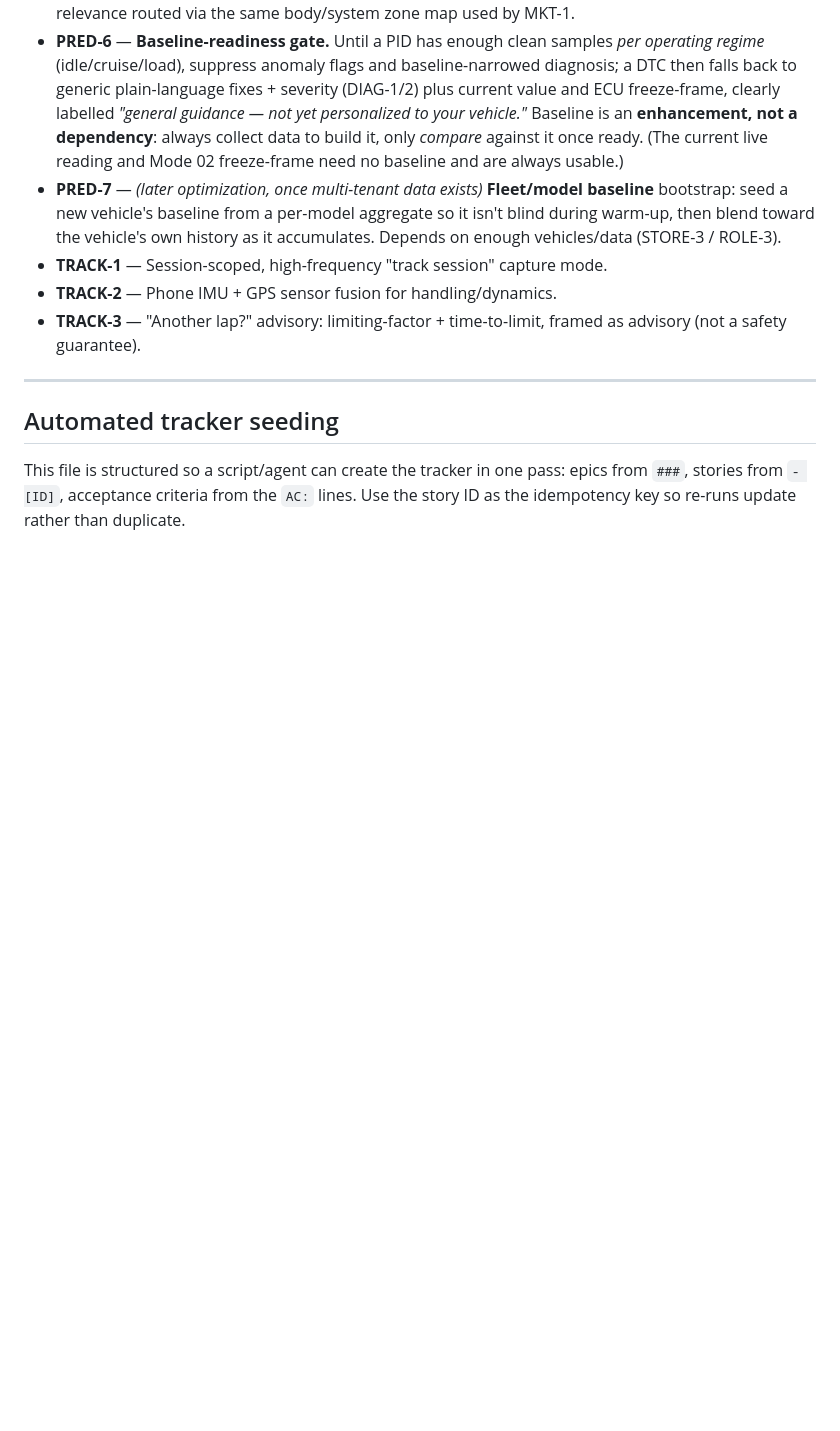
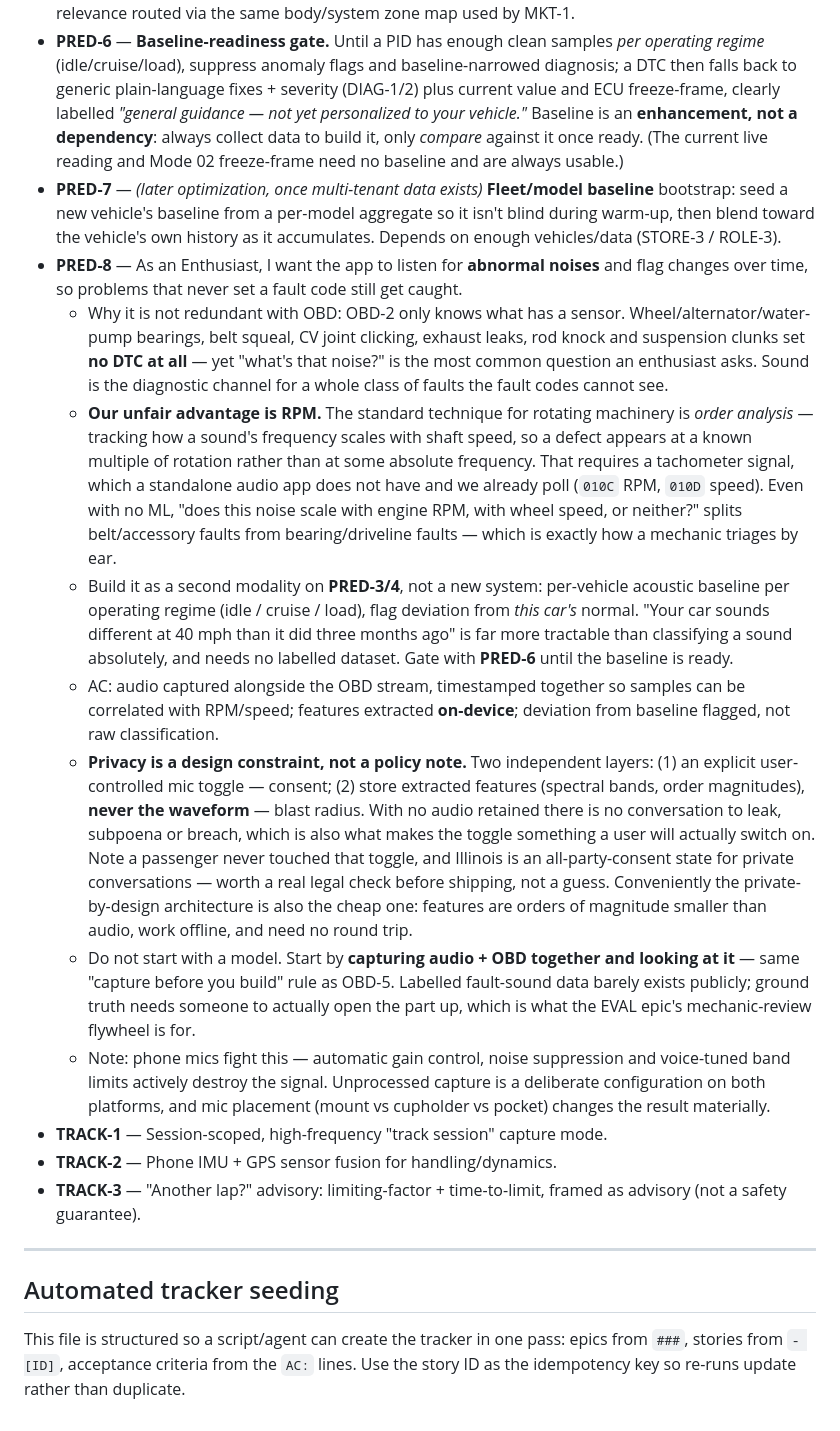
Before and after one commit to vp1620/carOBD-II-Marketplace, a Markdown page: BACKLOG.md, the part around the change. Rendered like a GitHub page; blank space fills up the shorter version.

Commit message:
docs(backlog): PRED-8 acoustic anomaly detection
Sound covers a class of faults OBD-2 structurally cannot see -- bearings,
belts, CV joints, exhaust leaks, rod knock -- none of which set a DTC.

Framed as a second modality on the PRED-3/4 baseline machinery rather than a
new system, and anchored on the one advantage we have over a standalone audio
app: we already poll RPM and speed, so we can do order analysis (tracking a
sound against shaft speed) instead of absolute classification.

Privacy is recorded as two independent layers -- a user mic toggle for
consent, and storing features rather than waveforms for blast radius -- with
a note that passengers never touched the toggle and Illinois is all-party
consent.

Co-Authored-By: Claude Opus 5 <noreply@anthropic.com>

```diff
--- a/BACKLOG.md
+++ b/BACKLOG.md
@@ -116,6 +116,14 @@ automated tracker: each `###` epic → an Epic; each `- [ID]` → a Story under
 - **PRED-5** — On a DTC, snapshot the **fault-relevant PIDs'** recent series + baseline deltas (and capture the ECU's own **freeze-frame / Mode 02** if available), so every fault event carries the normal-vs-anomaly context that led up to it — the "connect the fault back to the sensor data" link. DTC→PID relevance routed via the same body/system zone map used by MKT-1.
 - **PRED-6** — **Baseline-readiness gate.** Until a PID has enough clean samples *per operating regime* (idle/cruise/load), suppress anomaly flags and baseline-narrowed diagnosis; a DTC then falls back to generic plain-language fixes + severity (DIAG-1/2) plus current value and ECU freeze-frame, clearly labelled *"general guidance — not yet personalized to your vehicle."* Baseline is an **enhancement, not a dependency**: always collect data to build it, only *compare* against it once ready. (The current live reading and Mode 02 freeze-frame need no baseline and are always usable.)
 - **PRED-7** — *(later optimization, once multi-tenant data exists)* **Fleet/model baseline** bootstrap: seed a new vehicle's baseline from a per-model aggregate so it isn't blind during warm-up, then blend toward the vehicle's own history as it accumulates. Depends on enough vehicles/data (STORE-3 / ROLE-3).
+- **PRED-8** — As an Enthusiast, I want the app to listen for **abnormal noises** and flag changes over time, so problems that never set a fault code still get caught.
+  - Why it is not redundant with OBD: OBD-2 only knows what has a sensor. Wheel/alternator/water-pump bearings, belt squeal, CV joint clicking, exhaust leaks, rod knock and suspension clunks set **no DTC at all** — yet "what's that noise?" is the most common question an enthusiast asks. Sound is the diagnostic channel for a whole class of faults the fault codes cannot see.
+  - **Our unfair advantage is RPM.** The standard technique for rotating machinery is *order analysis* — tracking how a sound's frequency scales with shaft speed, so a defect appears at a known multiple of rotation rather than at some absolute frequency. That requires a tachometer signal, which a standalone audio app does not have and we already poll (`010C` RPM, `010D` speed). Even with no ML, "does this noise scale with engine RPM, with wheel speed, or neither?" splits belt/accessory faults from bearing/driveline faults — which is exactly how a mechanic triages by ear.
+  - Build it as a second modality on **PRED-3/4**, not a new system: per-vehicle acoustic baseline per operating regime (idle / cruise / load), flag deviation from *this car's* normal. "Your car sounds different at 40 mph than it did three months ago" is far more tractable than classifying a sound absolutely, and needs no labelled dataset. Gate with **PRED-6** until the baseline is ready.
+  - AC: audio captured alongside the OBD stream, timestamped together so samples can be correlated with RPM/speed; features extracted **on-device**; deviation from baseline flagged, not raw classification.
+  - **Privacy is a design constraint, not a policy note.** Two independent layers: (1) an explicit user-controlled mic toggle — consent; (2) store extracted features (spectral bands, order magnitudes), **never the waveform** — blast radius. With no audio retained there is no conversation to leak, subpoena or breach, which is also what makes the toggle something a user will actually switch on. Note a passenger never touched that toggle, and Illinois is an all-party-consent state for private conversations — worth a real legal check before shipping, not a guess. Conveniently the private-by-design architecture is also the cheap one: features are orders of magnitude smaller than audio, work offline, and need no round trip.
+  - Do not start with a model. Start by **capturing audio + OBD together and looking at it** — same "capture before you build" rule as OBD-5. Labelled fault-sound data barely exists publicly; ground truth needs someone to actually open the part up, which is what the EVAL epic's mechanic-review flywheel is for.
+  - Note: phone mics fight this — automatic gain control, noise suppression and voice-tuned band limits actively destroy the signal. Unprocessed capture is a deliberate configuration on both platforms, and mic placement (mount vs cupholder vs pocket) changes the result materially.
 - **TRACK-1** — Session-scoped, high-frequency "track session" capture mode.
 - **TRACK-2** — Phone IMU + GPS sensor fusion for handling/dynamics.
 - **TRACK-3** — "Another lap?" advisory: limiting-factor + time-to-limit, framed as advisory (not a safety guarantee).
```
